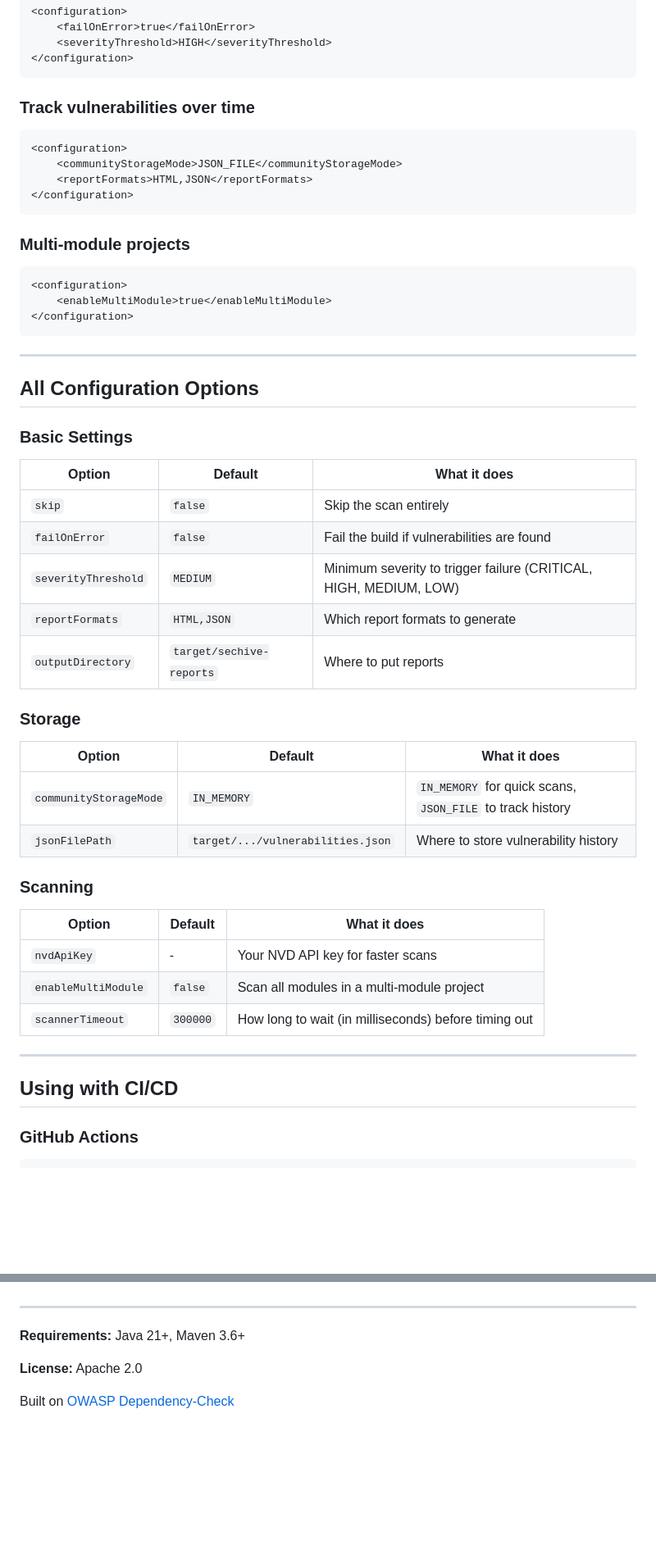
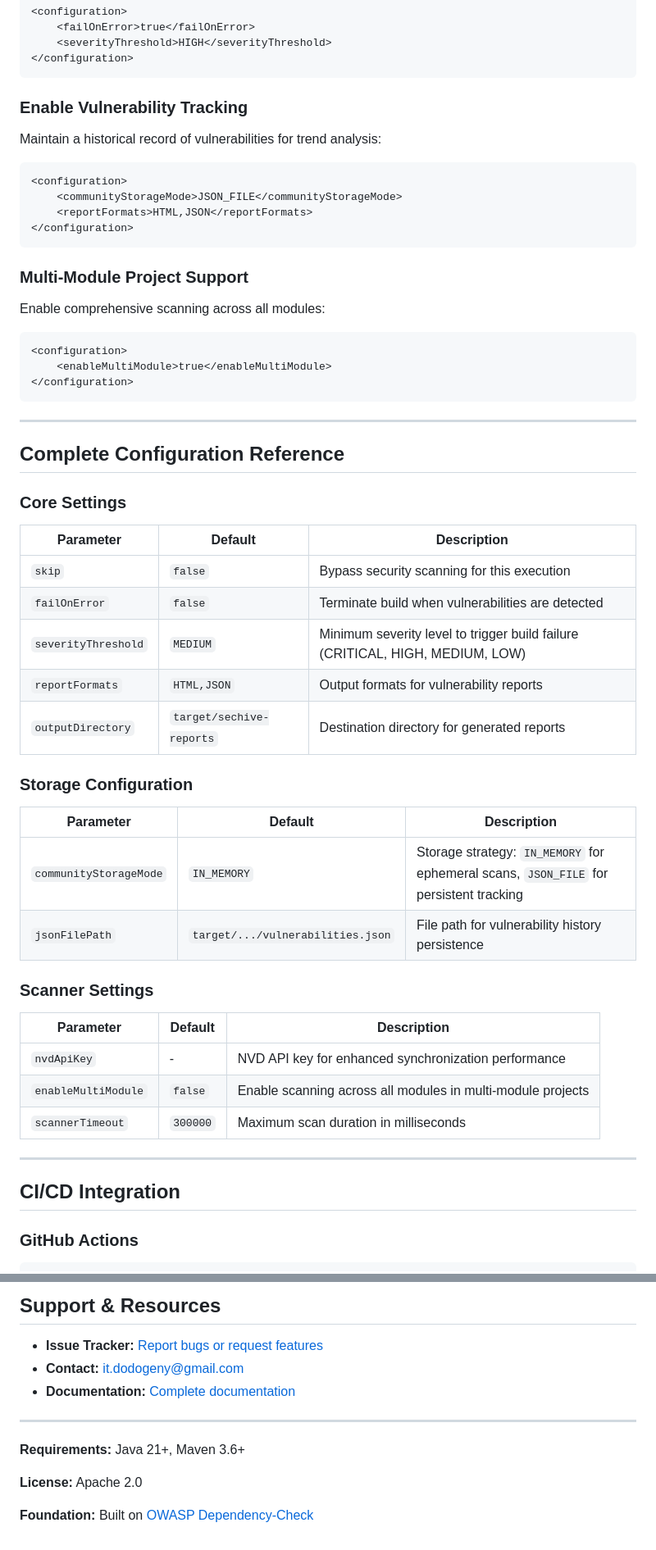
Before and after one commit to dodogeny/bastion-maven-plugin-community, a Markdown page: README.md, 2 parts joined by grey strips. Shown at 82% size. Rendered like a GitHub page; blank space fills up the shorter version.

````diff
--- a/README.md
+++ b/README.md
@@ -64,7 +79,9 @@ mvn sechive:scan -Dsechive.nvd.apiKey=YOUR_API_KEY
 </configuration>
 ```
 
-### Track vulnerabilities over time
+### Enable Vulnerability Tracking
+
+Maintain a historical record of vulnerabilities for trend analysis:
 
 ```xml
 <configuration>
@@ -73,7 +90,9 @@ mvn sechive:scan -Dsechive.nvd.apiKey=YOUR_API_KEY
 </configuration>
 ```
 
-### Multi-module projects
+### Multi-Module Project Support
+
+Enable comprehensive scanning across all modules:
 
 ```xml
 <configuration>
@@ -83,36 +102,36 @@ mvn sechive:scan -Dsechive.nvd.apiKey=YOUR_API_KEY
 
 ---
 
-## All Configuration Options
+## Complete Configuration Reference
 
-### Basic Settings
+### Core Settings
 
-| Option | Default | What it does |
-|--------|---------|--------------|
-| `skip` | `false` | Skip the scan entirely |
-| `failOnError` | `false` | Fail the build if vulnerabilities are found |
-| `severityThreshold` | `MEDIUM` | Minimum severity to trigger failure (CRITICAL, HIGH, MEDIUM, LOW) |
-| `reportFormats` | `HTML,JSON` | Which report formats to generate |
-| `outputDirectory` | `target/sechive-reports` | Where to put reports |
+| Parameter | Default | Description |
+|-----------|---------|-------------|
+| `skip` | `false` | Bypass security scanning for this execution |
+| `failOnError` | `false` | Terminate build when vulnerabilities are detected |
+| `severityThreshold` | `MEDIUM` | Minimum severity level to trigger build failure (CRITICAL, HIGH, MEDIUM, LOW) |
+| `reportFormats` | `HTML,JSON` | Output formats for vulnerability reports |
+| `outputDirectory` | `target/sechive-reports` | Destination directory for generated reports |
 
-### Storage
+### Storage Configuration
 
-| Option | Default | What it does |
-|--------|---------|--------------|
-| `communityStorageMode` | `IN_MEMORY` | `IN_MEMORY` for quick scans, `JSON_FILE` to track history |
-| `jsonFilePath` | `target/.../vulnerabilities.json` | Where to store vulnerability history |
+| Parameter | Default | Description |
+|-----------|---------|-------------|
+| `communityStorageMode` | `IN_MEMORY` | Storage strategy: `IN_MEMORY` for ephemeral scans, `JSON_FILE` for persistent tracking |
+| `jsonFilePath` | `target/.../vulnerabilities.json` | File path for vulnerability history persistence |
 
-### Scanning
+### Scanner Settings
 
-| Option | Default | What it does |
-|--------|---------|--------------|
-| `nvdApiKey` | - | Your NVD API key for faster scans |
-| `enableMultiModule` | `false` | Scan all modules in a multi-module project |
-| `scannerTimeout` | `300000` | How long to wait (in milliseconds) before timing out |
+| Parameter | Default | Description |
+|-----------|---------|-------------|
+| `nvdApiKey` | - | NVD API key for enhanced synchronization performance |
+| `enableMultiModule` | `false` | Enable scanning across all modules in multi-module projects |
+| `scannerTimeout` | `300000` | Maximum scan duration in milliseconds |
 
 ---
 
-## Using with CI/CD
+## CI/CD Integration
 
 ### GitHub Actions
 
@@ -238,3 +274,8 @@ We renamed from "Bastion" to "SecHive" in v2.0:
+## Support & Resources
+
+- **Issue Tracker:** [Report bugs or request features](https://github.com/dodogeny/sechive-maven-plugin/issues)
+- **Contact:** it.dodogeny@gmail.com
+- **Documentation:** [Complete documentation](https://dodogeny.github.io/sechive-maven-plugin/)
 
 ---
 
@@ -242,4 +283,4 @@ We renamed from "Bastion" to "SecHive" in v2.0:
 
 **License:** Apache 2.0
 
-Built on [OWASP Dependency-Check](https://owasp.org/www-project-dependency-check/)
+**Foundation:** Built on [OWASP Dependency-Check](https://owasp.org/www-project-dependency-check/)
````
Also changed, not shown: other parts of README.md (+76 -44 lines).
